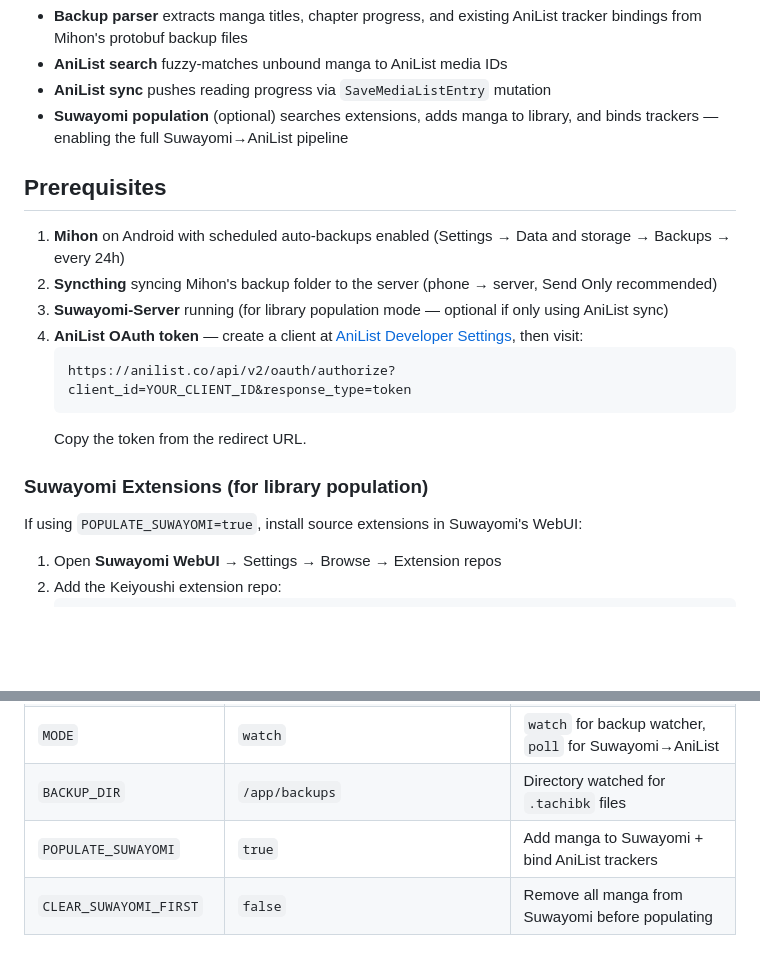
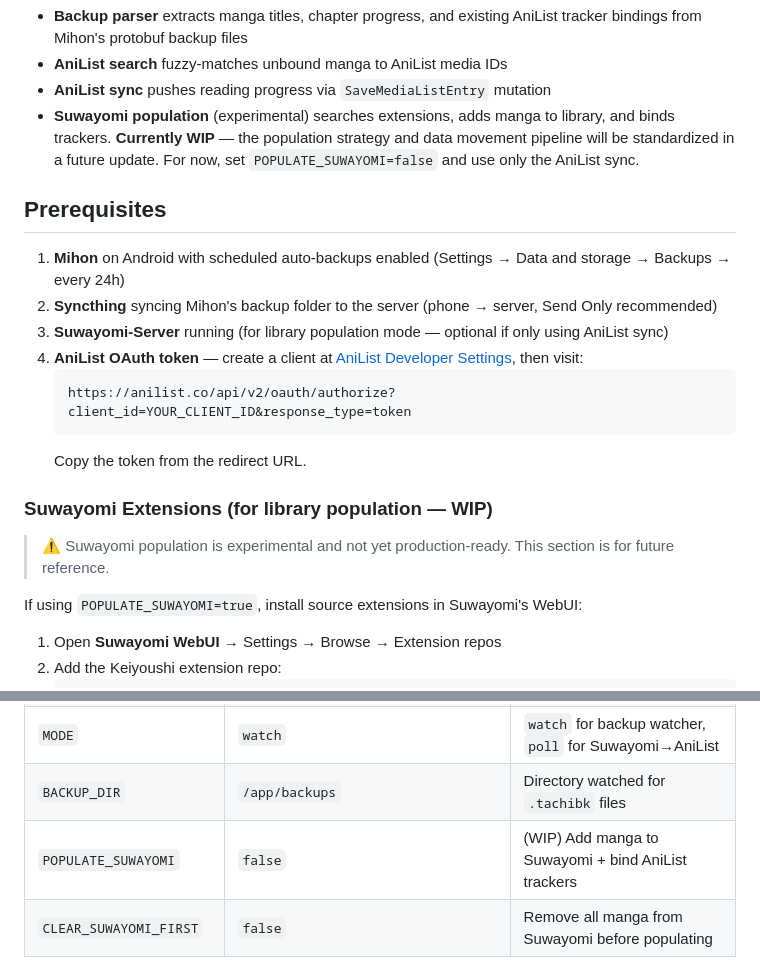
Before and after one commit to completeBeta/Michibiki, a Markdown page: README.md, 2 parts joined by grey strips. GitHub-like rendering; blank space fills up the shorter version.

Commit message:
mark Suwayomi population as WIP in README and config defaults

````diff
--- a/README.md
+++ b/README.md
@@ -23,7 +23,7 @@ Mihon (phone) ──Syncthing──▶ backup files (.tachibk)
 - **Backup parser** extracts manga titles, chapter progress, and existing AniList tracker bindings from Mihon's protobuf backup files
 - **AniList search** fuzzy-matches unbound manga to AniList media IDs
 - **AniList sync** pushes reading progress via `SaveMediaListEntry` mutation
-- **Suwayomi population** (optional) searches extensions, adds manga to library, and binds trackers — enabling the full Suwayomi→AniList pipeline
+- **Suwayomi population** (experimental) searches extensions, adds manga to library, and binds trackers. **Currently WIP** — the population strategy and data movement pipeline will be standardized in a future update. For now, set `POPULATE_SUWAYOMI=false` and use only the AniList sync.
 
 ## Prerequisites
 
@@ -36,7 +36,9 @@ Mihon (phone) ──Syncthing──▶ backup files (.tachibk)
    ```
    Copy the token from the redirect URL.
 
-### Suwayomi Extensions (for library population)
+### Suwayomi Extensions (for library population — WIP)
+
+> ⚠️ Suwayomi population is experimental and not yet production-ready. This section is for future reference.
 
 If using `POPULATE_SUWAYOMI=true`, install source extensions in Suwayomi's WebUI:
 
@@ -82,7 +84,7 @@ docker compose up -d
 | `DRY_RUN` | `false` | Log updates without pushing to AniList |
 | `MODE` | `watch` | `watch` for backup watcher, `poll` for Suwayomi→AniList |
 | `BACKUP_DIR` | `/app/backups` | Directory watched for `.tachibk` files |
-| `POPULATE_SUWAYOMI` | `true` | Add manga to Suwayomi + bind AniList trackers |
+| `POPULATE_SUWAYOMI` | `false` | (WIP) Add manga to Suwayomi + bind AniList trackers |
 | `CLEAR_SUWAYOMI_FIRST` | `false` | Remove all manga from Suwayomi before populating |
 
 ## Volume Mounts
````
